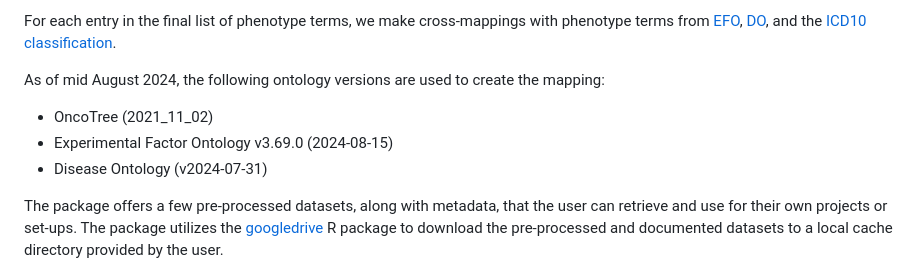
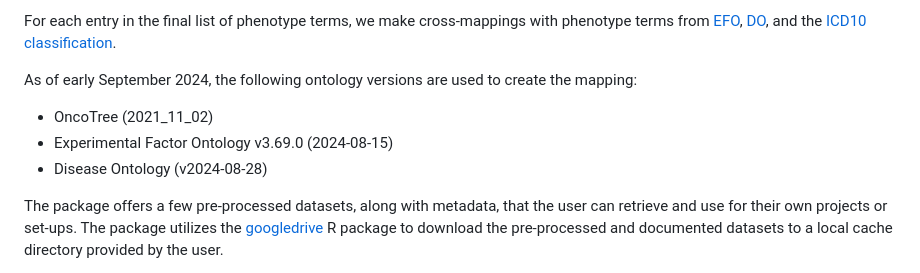
Before and after one commit to sigven/phenOncoX, a Markdown page: pkgdown/index.md, the part around the change. Drawn GitHub-style.

```diff
--- a/pkgdown/index.md
+++ b/pkgdown/index.md
@@ -40,11 +40,11 @@ For each entry in the final list of phenotype terms, we make cross-mappings
 with phenotype terms from [EFO](https://github.com/EBISPOT/efo),
 [DO](https://disease-ontology.org/), and the [ICD10 classification](https://www.who.int/standards/classifications/classification-of-diseases).
 
-As of mid August 2024, the following ontology versions are used to create the mapping:
+As of early September 2024, the following ontology versions are used to create the mapping:
 
 -   OncoTree (2021_11_02)
 -   Experimental Factor Ontology v3.69.0 (2024-08-15)
--   Disease Ontology (v2024-07-31)
+-   Disease Ontology (v2024-08-28)
 
 The package offers a few pre-processed datasets, along with metadata, that
 the user can retrieve and use for their own projects or set-ups. The package
```
